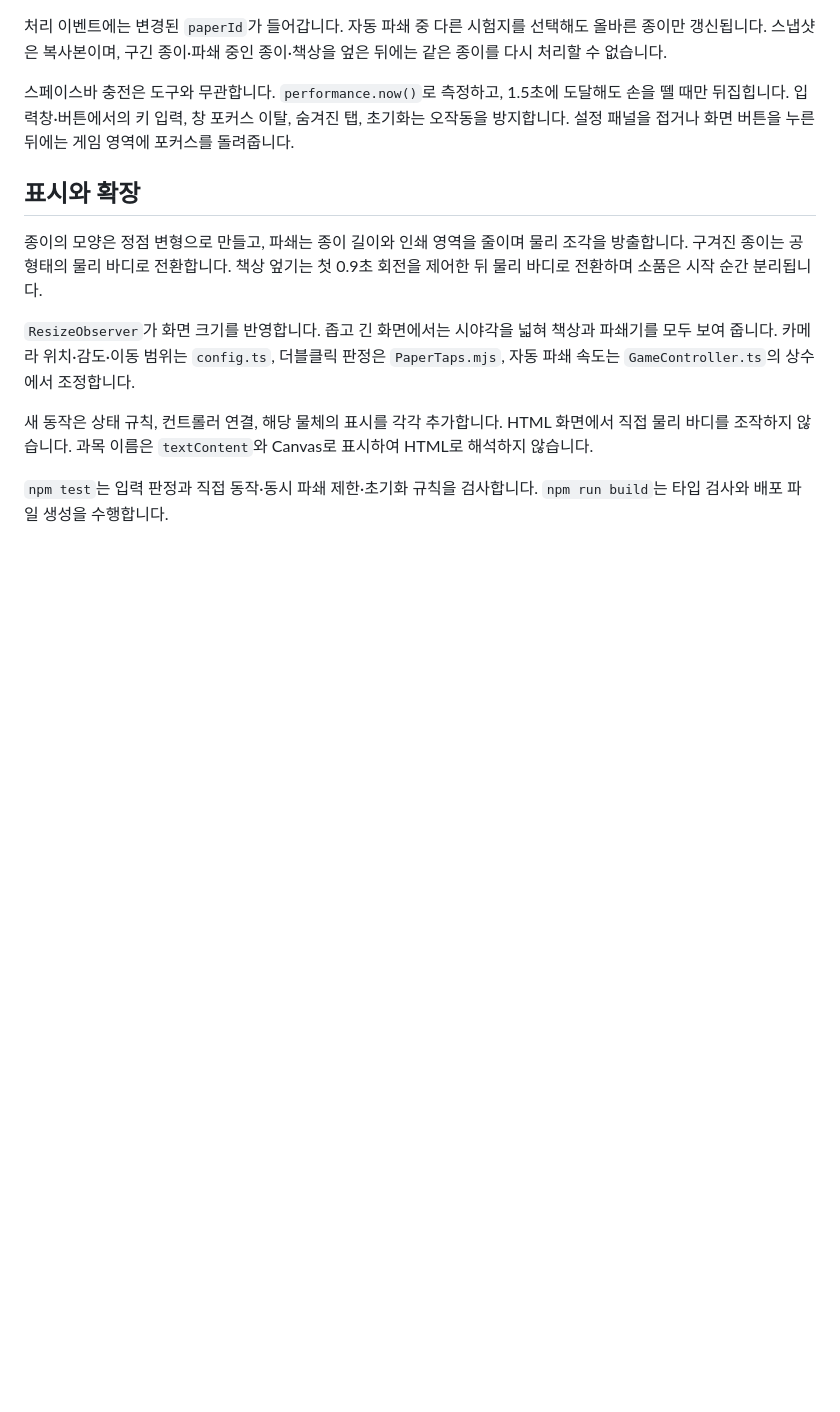
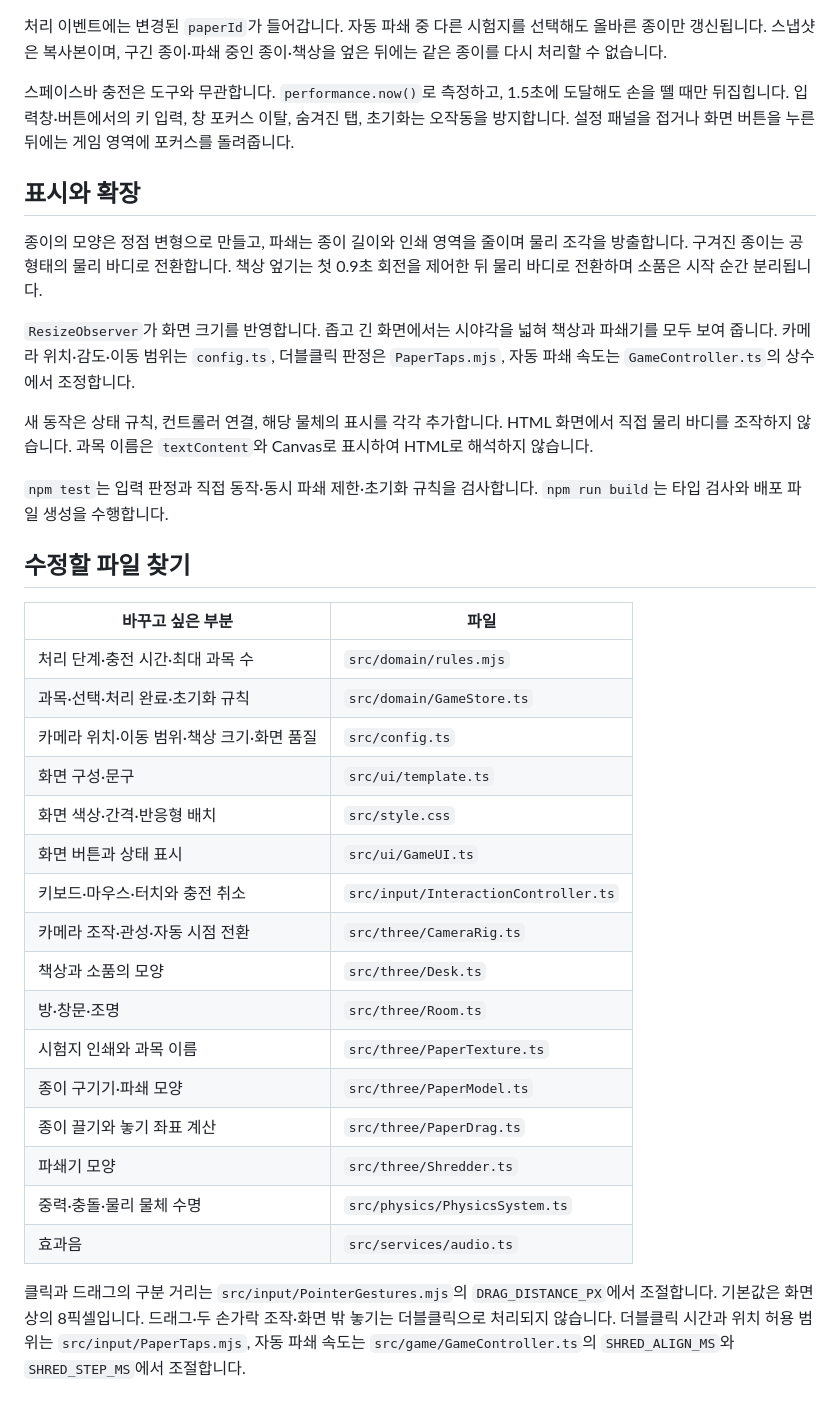
Before and after one commit to kiimyjun/shitheom, a Markdown page: docs/ARCHITECTURE.md, the part around the change. GitHub-like rendering; blank space fills up the shorter version.

```diff
--- a/docs/ARCHITECTURE.md
+++ b/docs/ARCHITECTURE.md
@@ -44,3 +44,26 @@
 새 동작은 상태 규칙, 컨트롤러 연결, 해당 물체의 표시를 각각 추가합니다. HTML 화면에서 직접 물리 바디를 조작하지 않습니다. 과목 이름은 `textContent`와 Canvas로 표시하여 HTML로 해석하지 않습니다.
 
 `npm test`는 입력 판정과 직접 동작·동시 파쇄 제한·초기화 규칙을 검사합니다. `npm run build`는 타입 검사와 배포 파일 생성을 수행합니다.
+
+## 수정할 파일 찾기
+
+| 바꾸고 싶은 부분                          | 파일                                 |
+| ----------------------------------------- | ------------------------------------ |
+| 처리 단계·충전 시간·최대 과목 수          | `src/domain/rules.mjs`               |
+| 과목·선택·처리 완료·초기화 규칙           | `src/domain/GameStore.ts`            |
+| 카메라 위치·이동 범위·책상 크기·화면 품질 | `src/config.ts`                      |
+| 화면 구성·문구                            | `src/ui/template.ts`                 |
+| 화면 색상·간격·반응형 배치                | `src/style.css`                      |
+| 화면 버튼과 상태 표시                     | `src/ui/GameUI.ts`                   |
+| 키보드·마우스·터치와 충전 취소            | `src/input/InteractionController.ts` |
+| 카메라 조작·관성·자동 시점 전환           | `src/three/CameraRig.ts`             |
+| 책상과 소품의 모양                        | `src/three/Desk.ts`                  |
+| 방·창문·조명                              | `src/three/Room.ts`                  |
+| 시험지 인쇄와 과목 이름                   | `src/three/PaperTexture.ts`          |
+| 종이 구기기·파쇄 모양                     | `src/three/PaperModel.ts`            |
+| 종이 끌기와 놓기 좌표 계산                | `src/three/PaperDrag.ts`             |
+| 파쇄기 모양                               | `src/three/Shredder.ts`              |
+| 중력·충돌·물리 물체 수명                  | `src/physics/PhysicsSystem.ts`       |
+| 효과음                                    | `src/services/audio.ts`              |
+
+클릭과 드래그의 구분 거리는 `src/input/PointerGestures.mjs`의 `DRAG_DISTANCE_PX`에서 조절합니다. 기본값은 화면상의 8픽셀입니다. 드래그·두 손가락 조작·화면 밖 놓기는 더블클릭으로 처리되지 않습니다. 더블클릭 시간과 위치 허용 범위는 `src/input/PaperTaps.mjs`, 자동 파쇄 속도는 `src/game/GameController.ts`의 `SHRED_ALIGN_MS`와 `SHRED_STEP_MS`에서 조절합니다.
```
Also changed, not shown: README.md (+66 -56 lines), docs/images/gameplay.jpg (added), 3 other files.
